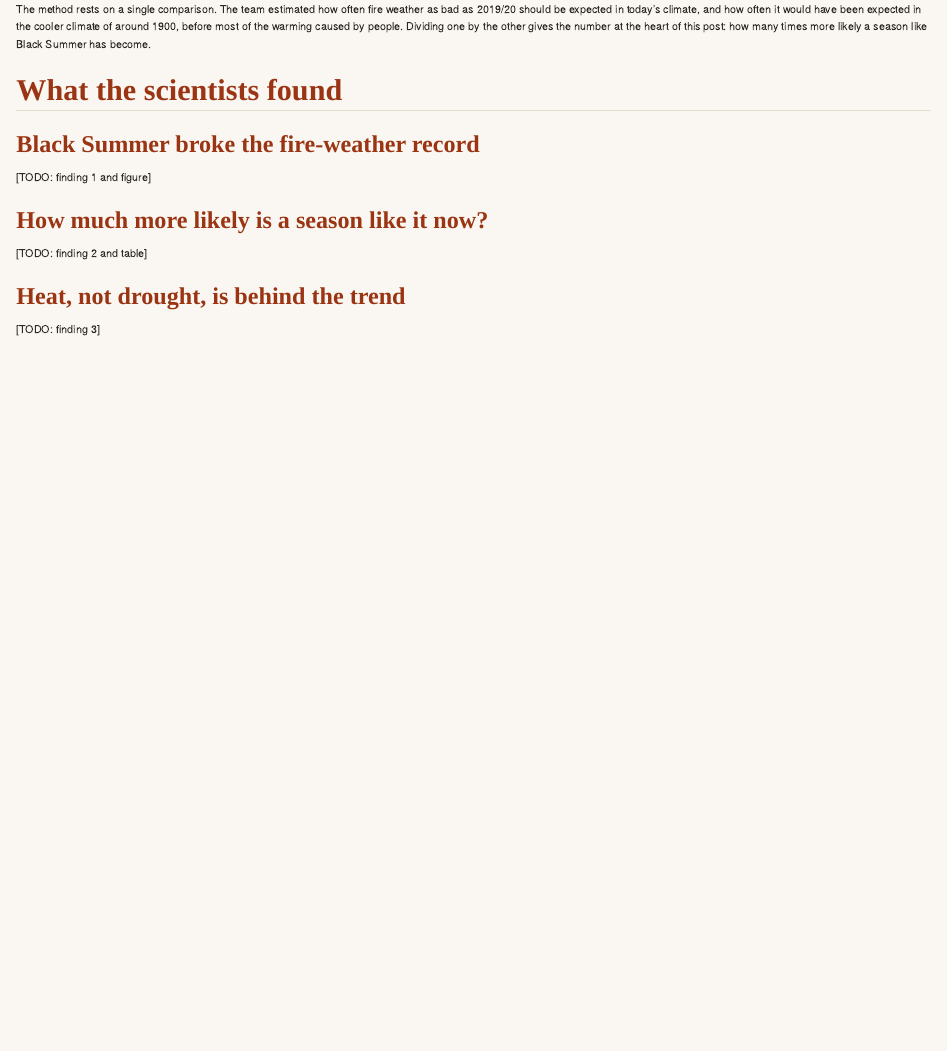
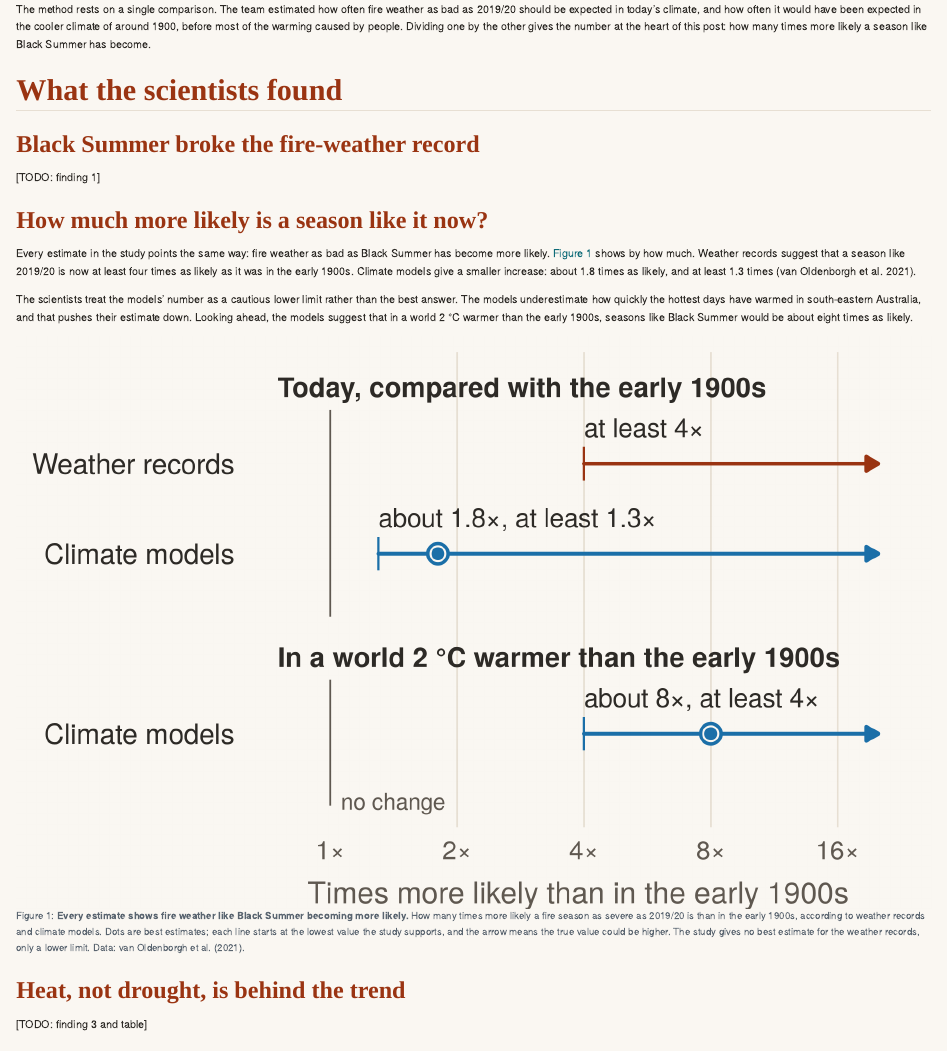
Before and after one commit to ETC5523-2026/etc5523-assignment-3-hanwen-l, a Quarto document (posts/black-summer-fire-weather/index.qmd): the page in a window 1100 px wide, from 600 px down. Rendered offline with R 4.5, knitr and Pandoc in place of Quarto, with nearby package versions.

Commit message:
Add likelihood figure with cross-reference

````diff
--- a/posts/black-summer-fire-weather/index.qmd
+++ b/posts/black-summer-fire-weather/index.qmd
@@ -57,7 +57,6 @@ The method rests on a single comparison. The team estimated how often fire weath
 
-[TODO: finding 1 and figure]
+[TODO: finding 1]
 
 ### How much more likely is a season like it now?
 
-<!-- Table (step 8): "how many times more likely than around 1900", in plain units.
-  Cross-reference it in the text with @tbl-... -->
+```{r}
@@ -64,2 +67 @@ The method rests on a single comparison. The team estimated how often fire weath
 
-[TODO: finding 2 and table]
@@ -65,0 +82,71 @@ The method rests on a single comparison. The team estimated how often fire weath
+Every estimate in the study points the same way: fire weather as bad as Black Summer has become more likely. @fig-likelihood shows by how much. Weather records suggest that a season like 2019/20 is now at least four times as likely as it was in the early 1900s. Climate models give a smaller increase: about 1.8 times as likely, and at least 1.3 times [@vanoldenborgh2021].
+
+The scientists treat the models' number as a cautious lower limit rather than the best answer. The models underestimate how quickly the hottest days have warmed in south-eastern Australia, and that pushes their estimate down. Looking ahead, the models suggest that in a world 2 °C warmer than the early 1900s, seasons like Black Summer would be about eight times as likely.
+
+```{r}
+#| label: fig-likelihood
+#| fig-cap: "**Every estimate shows fire weather like Black Summer becoming more likely.** How many times more likely a fire season as severe as 2019/20 is than in the early 1900s, according to weather records and climate models. Dots are best estimates; each line starts at the lowest value the study supports, and the arrow means the true value could be higher. The study gives no best estimate for the weather records, only a lower limit. Data: @vanoldenborgh2021."
+#| fig-alt: "Chart of how many times more likely Black Summer fire weather has become, on a scale from 1 (no change) to 16 times. Today, weather records show at least 4 times; climate models show about 1.8 times, at least 1.3 times. In a world 2 degrees warmer, climate models show about 8 times, at least 4 times. All estimates sit to the right of 'no change'."
+#| fig-width: 6.4
+#| fig-height: 4
+#| fig-dpi: 200
+#| out-width: 100%
+# One row per estimate; rows are placed by hand so the two groups
+# ("today" and "2 °C warmer") sit close together under their own headings.
+fire <- results |>
+  filter(indicator == "Fire weather") |>
+  mutate(
+    row = case_when(
+      comparison == "Today" & evidence == "Weather records" ~ 4,
+      comparison == "Today" & evidence == "Climate models" ~ 3,
+      comparison == "2 °C warmer" ~ 1
+    ),
+    label = if_else(is.na(best),
+                    paste0("at least ", lower, "×"),
+                    paste0("about ", best, "×, at least ", lower, "×"))
+  )
+
+group_headings <- tibble(
+  y = c(4.85, 1.85),
+  text = c("Today, compared with the early 1900s",
+           "In a world 2 °C warmer than the early 1900s")
+)
+
+arrow_end <- 20
+
+ggplot(fire, aes(y = row, colour = evidence)) +
+  # Light gridlines, skipping 1x where the "no change" line sits
+  geom_vline(xintercept = c(2, 4, 8, 16), colour = "#e7dfd3", linewidth = 0.4) +
+  # "No change" line, broken where the group headings sit
+  annotate("segment", x = 1, xend = 1, y = c(0.2, 2.3), yend = c(1.6, 4.6),
+           colour = muted, linewidth = 0.4) +
+  annotate("text", x = 1, y = 0.25, label = "no change", colour = muted,
+           size = 4, hjust = -0.1) +
+  geom_segment(aes(x = lower, xend = arrow_end, yend = row),
+               linewidth = 0.9, lineend = "round",
+               arrow = arrow(length = unit(2.5, "mm"), type = "closed")) +
+  geom_point(aes(x = lower), shape = "|", size = 6) +
+  geom_point(aes(x = best), shape = 21, size = 4, stroke = 1.2,
+             fill = page, na.rm = TRUE) +
+  geom_point(aes(x = best), size = 2.4, na.rm = TRUE) +
+  geom_text(aes(x = lower, label = label), colour = ink, size = 4.6,
+            hjust = 0, nudge_y = 0.4) +
+  geom_text(data = group_headings, aes(x = 0.75, y = y, label = text),
+            inherit.aes = FALSE, colour = ink, fontface = "bold",
+            size = 4.8, hjust = 0) +
+  scale_x_log10(breaks = c(1, 2, 4, 8, 16),
+                labels = c("1×", "2×", "4×", "8×", "16×")) +
+  scale_y_continuous(breaks = fire$row, labels = fire$evidence) +
+  scale_colour_manual(values = evidence_colours, guide = "none") +
+  coord_cartesian(xlim = c(0.75, arrow_end), ylim = c(0.2, 5), clip = "off") +
+  labs(x = "Times more likely than in the early 1900s", y = NULL) +
+  theme_minimal(base_size = 15, base_family = "Helvetica Neue") +
+  theme(
+    plot.background = element_rect(fill = page, colour = NA),
+    panel.grid.major.y = element_blank(),
+    panel.grid.minor = element_blank(),
+    panel.grid.major.x = element_blank(),
+    axis.text.y = element_text(colour = ink, size = 14),
+    axis.text.x = element_text(colour = muted, size = 13),
+    axis.title.x = element_text(colour = muted, margin = margin(t = 8)),
+    plot.margin = margin(8, 12, 8, 8)
@@ -70,3 +162,4 @@ The method rests on a single comparison. The team estimated how often fire weath
+[TODO: finding 3 and table]
 
 ### What these numbers can and can't tell us
 
````
Also changed, not shown: posts/black-summer-fire-weather/data/attribution_results.csv (added, +11 -0 lines), docs/search.json, posts/black-summer-fire-weather/index.qmd (29 more changed lines), 6 other files.
